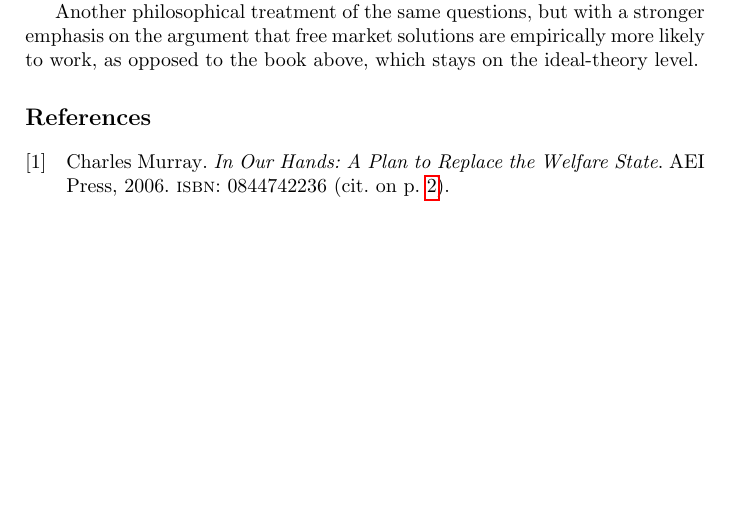
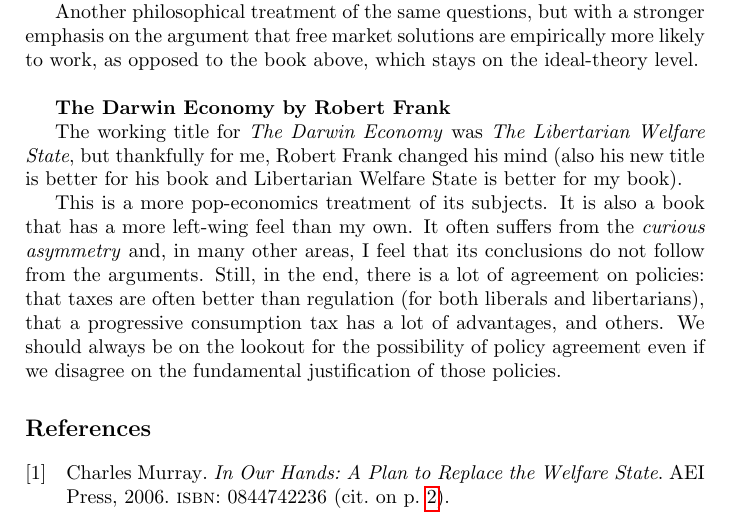
Before and after one commit to luispedro/libertarian-welfare, a LaTeX book (book/libertarian-welfare.tex, which reads book/annotated-bibliography.tex): part of page 4 of 4, cut so that both start at the same text, the shorter picture padded with empty space. Compiled offline with pdfLaTeX.

Commit message:
TXT Add `Darwin Economy` to book list

```diff
--- a/book/annotated-bibliography.tex
+++ b/book/annotated-bibliography.tex
@@ -14,3 +14,20 @@
 Another philosophical treatment of the same questions, but with a stronger
 emphasis on the argument that free market solutions are empirically more likely
 to work, as opposed to the book above, which stays on the ideal-theory level.
+
+\book{The Darwin Economy by Robert Frank}
+
+The working title for \emph{The Darwin Economy} was \emph{The Libertarian
+Welfare State}, but thankfully for me, Robert Frank changed his mind (also his
+new title is better for his book and Libertarian Welfare State is better for my
+book).
+
+This is a more pop-economics treatment of its subjects. It is also a book that
+has a more left-wing feel than my own. It often suffers from the \emph{curious
+asymmetry} and, in many other areas, I feel that its conclusions do not follow
+from the arguments. Still, in the end, there is a lot of agreement on policies:
+that taxes are often better than regulation (for both liberals and
+libertarians), that a progressive consumption tax has a lot of advantages, and
+others. We should always be on the lookout for the possibility of policy
+agreement even if we disagree on the fundamental justification of those
+policies.
```
